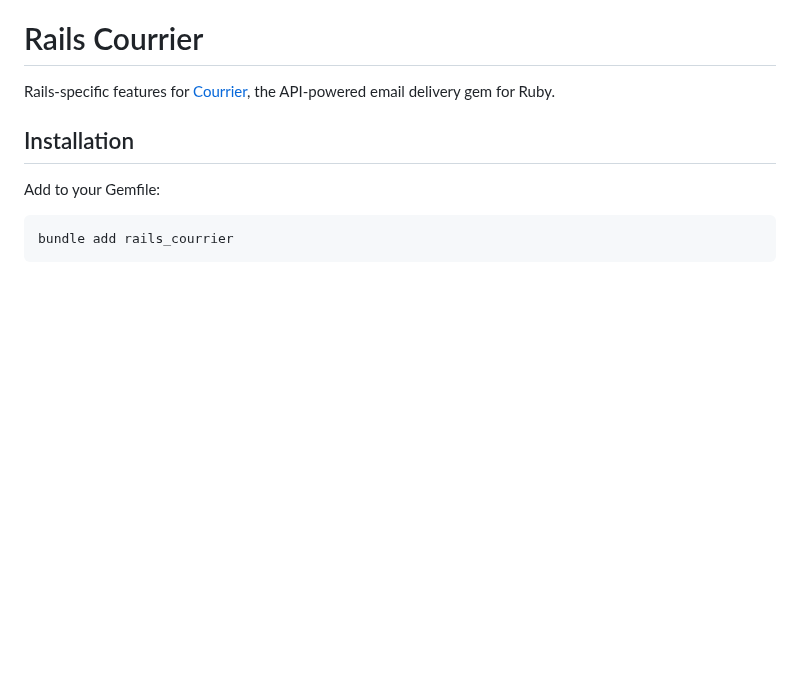
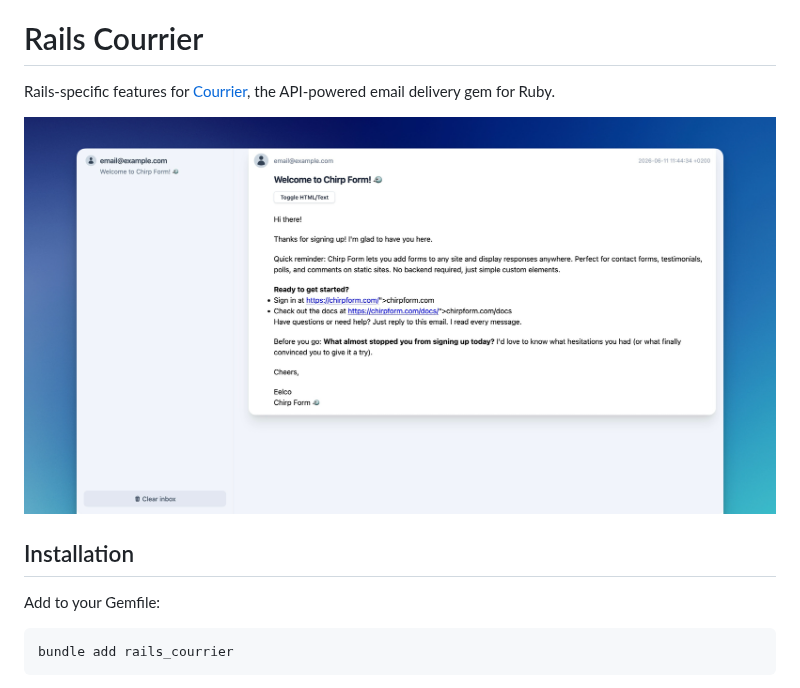
Before and after one commit to Rails-Designer/rails_courrier, a Markdown page: README.md, the part around one of its changes. Drawn GitHub-style; pictures changed too: .github/rails_courrier_inbox.jpg (added); blank space fills up the shorter version.

```diff
--- a/README.md
+++ b/README.md
@@ -1,6 +1,8 @@
 # Rails Courrier
 
 Rails-specific features for [Courrier](https://github.com/Rails-Designer/courrier), the API-powered email delivery gem for Ruby.
+
+![Preview of the Rails Courrier inbox with a list of images on the left and preview of an email on the right](https://raw.githubusercontent.com/Rails-Designer/rails_courrier/HEAD/.github/rails_courrier_inbox.jpg)
 
 
 ## Installation
```
Also changed, not shown: other parts of README.md (+10 -0 lines), 4 other files.
